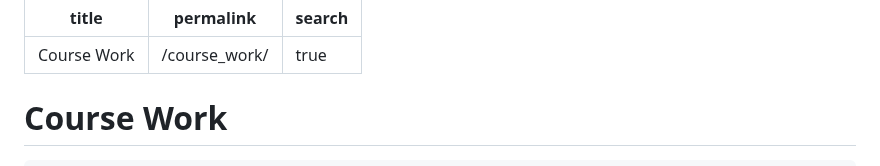
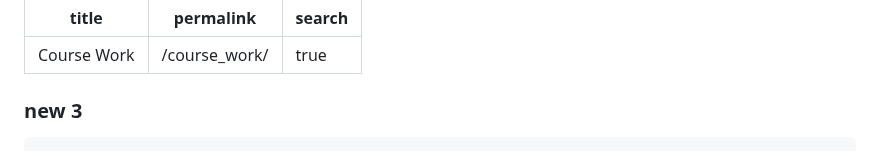
Before and after one commit to ilksh/ilksh.github.io, a Markdown page: _pages/coursework.md, the part around the change. Rendered like a GitHub page.

Commit message:
"coursework"

```diff
--- a/_pages/coursework.md
+++ b/_pages/coursework.md
@@ -4,7 +4,7 @@ permalink: /course_work/
 search: true
 ---
 
-# Course Work
+### new 3
 
 <html lang="en">
 <head>
```
